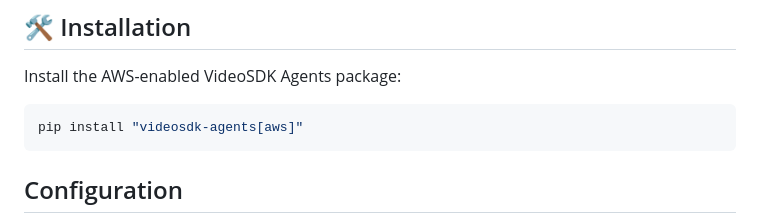
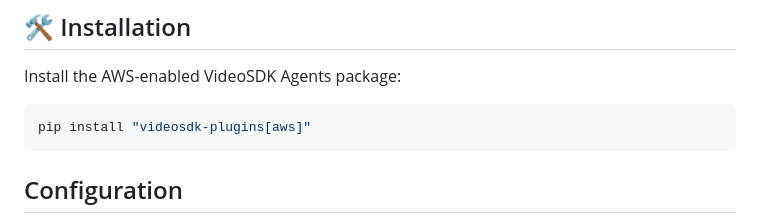
Before and after one commit to videosdk-live/agents-quickstart, a Markdown page: AWS Nova Sonic/README.md, the part around the change. Drawn GitHub-style.

````diff
--- a/AWS Nova Sonic/README.md
+++ b/AWS Nova Sonic/README.md
@@ -16,7 +16,7 @@ Before using AWS Nova Sonic with the VideoSDK AI Agent, ensure the following:
 Install the AWS-enabled VideoSDK Agents package:
 
 ```bash
-pip install "videosdk-agents[aws]"
+pip install "videosdk-plugins[aws]"
 ```
 
 ## Configuration
````
Also changed, not shown: README.md (+1 -1 lines).
